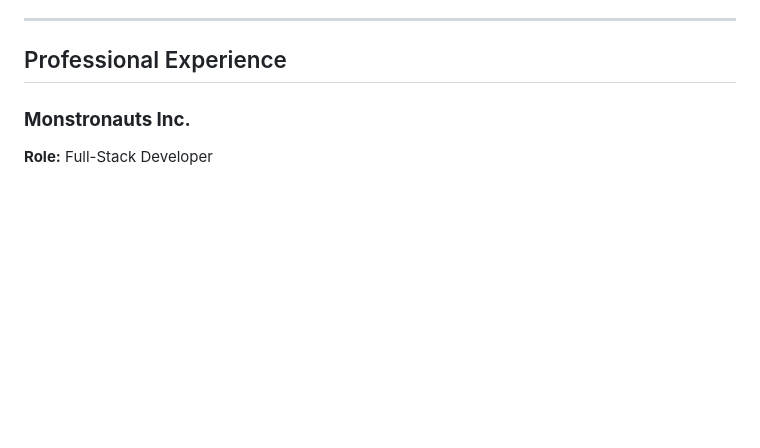
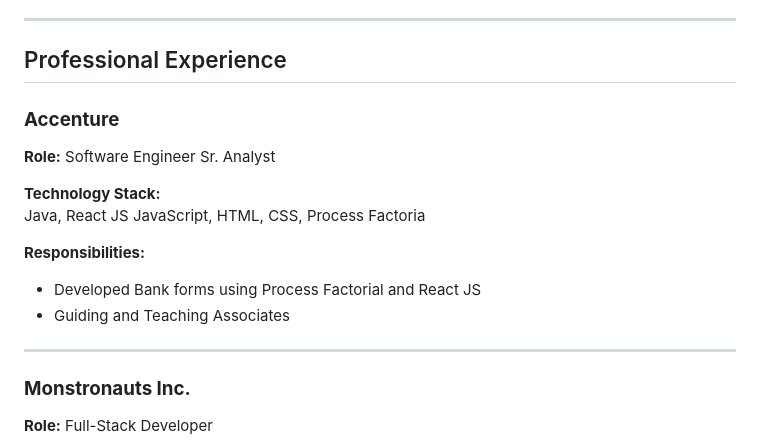
Before and after one commit to kenji1902/kenji1902.github.io, a Markdown page: about.md, the part around the change. Rendered like a GitHub page; blank space fills up the shorter version.

Commit message:
Add professional experience section for Accenture

```diff
--- a/about.md
+++ b/about.md
@@ -55,6 +55,17 @@ Software Engineer with expertise in backend, frontend, and cloud development, sp
 ---
 
 ## Professional Experience
+
+### **Accenture**
+**Role:** Software Engineer Sr. Analyst
+
+**Technology Stack:**
+Java, React JS JavaScript, HTML, CSS, Process Factoria
+
+**Responsibilities:**
+- Developed Bank forms using Process Factorial and React JS
+- Guiding and Teaching Associates
+---
 
 ### **Monstronauts Inc.**
 **Role:** Full-Stack Developer
```
